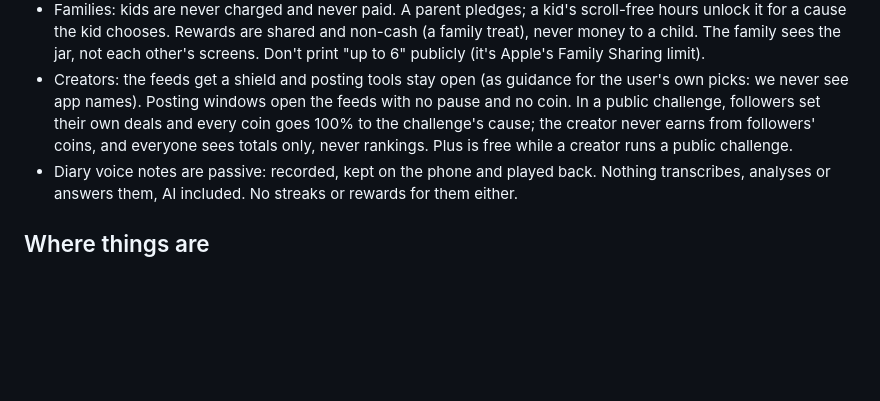
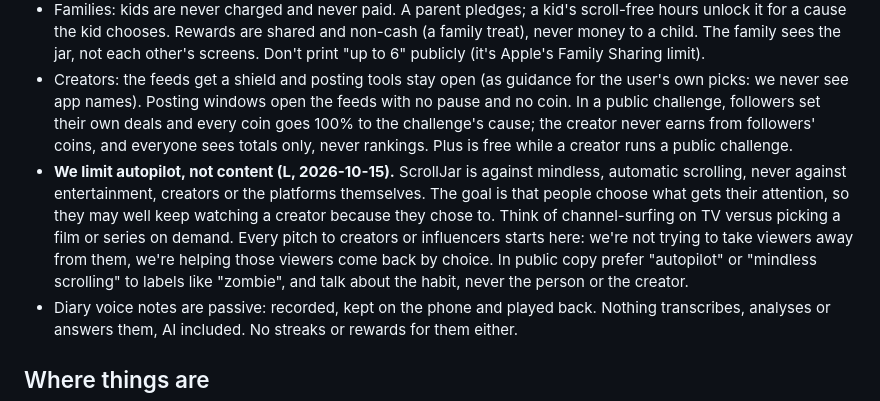
Before and after one commit to lisasan6/boh, a Markdown page: scrolljar/CLAUDE.md, the part around the change. GitHub-like rendering; blank space fills up the shorter version.

```diff
--- a/scrolljar/CLAUDE.md
+++ b/scrolljar/CLAUDE.md
@@ -43,6 +43,7 @@ The tagline: *"You can always choose distraction. It just shouldn't be free."*
 - Deals can always be edited: stricter changes apply now, easier ones after 24 hours, and ending a deal is free with 24 hours' notice. Free includes 3 deals; Plus has unlimited.
 - Families: kids are never charged and never paid. A parent pledges; a kid's scroll-free hours unlock it for a cause the kid chooses. Rewards are shared and non-cash (a family treat), never money to a child. The family sees the jar, not each other's screens. Don't print "up to 6" publicly (it's Apple's Family Sharing limit).
 - Creators: the feeds get a shield and posting tools stay open (as guidance for the user's own picks: we never see app names). Posting windows open the feeds with no pause and no coin. In a public challenge, followers set their own deals and every coin goes 100% to the challenge's cause; the creator never earns from followers' coins, and everyone sees totals only, never rankings. Plus is free while a creator runs a public challenge.
+- **We limit autopilot, not content (L, 2026-10-15).** ScrollJar is against mindless, automatic scrolling, never against entertainment, creators or the platforms themselves. The goal is that people choose what gets their attention, so they may well keep watching a creator because they chose to. Think of channel-surfing on TV versus picking a film or series on demand. Every pitch to creators or influencers starts here: we're not trying to take viewers away from them, we're helping those viewers come back by choice. In public copy prefer "autopilot" or "mindless scrolling" to labels like "zombie", and talk about the habit, never the person or the creator.
 - Diary voice notes are passive: recorded, kept on the phone and played back. Nothing transcribes, analyses or answers them, AI included. No streaks or rewards for them either.
 
 ## Where things are
```
Also changed, not shown: scrolljar/docs/sketchpad.md (+1 -0 lines).
